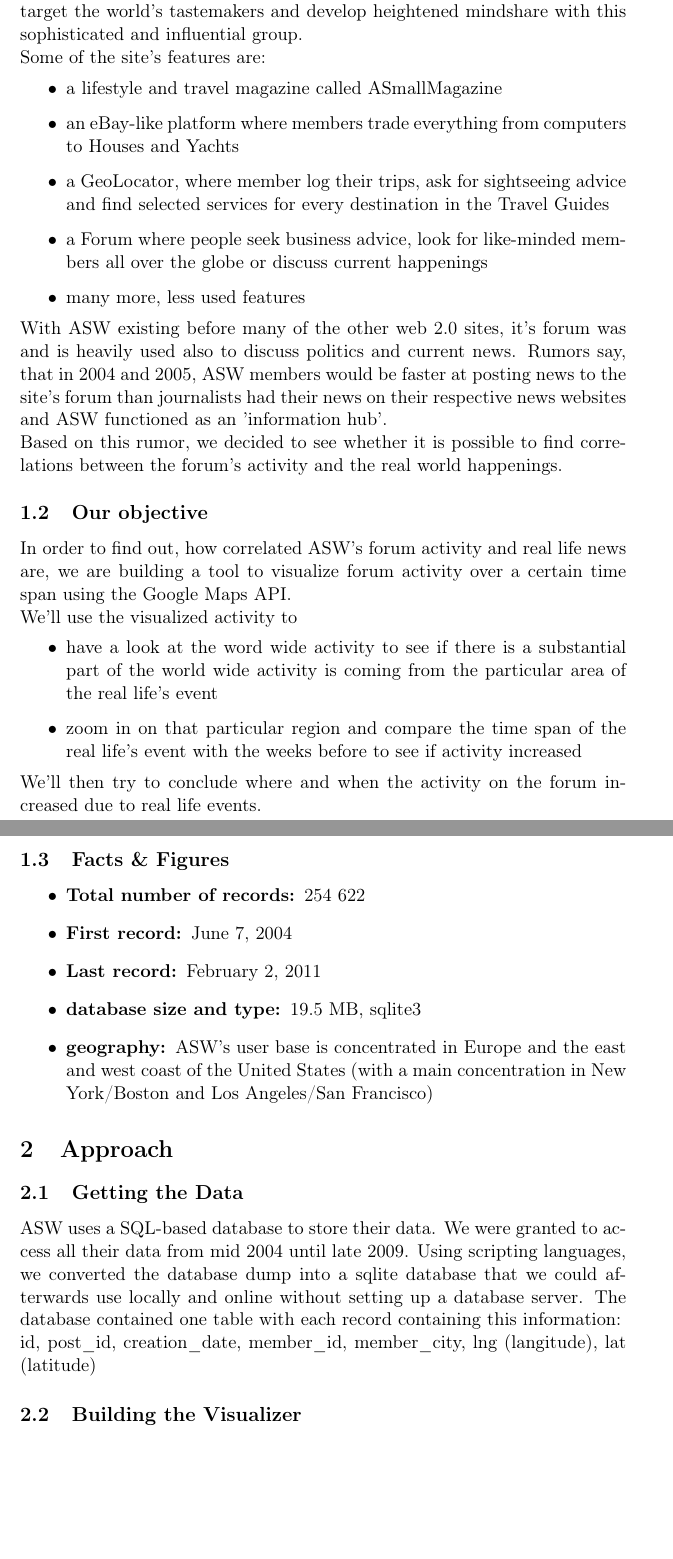
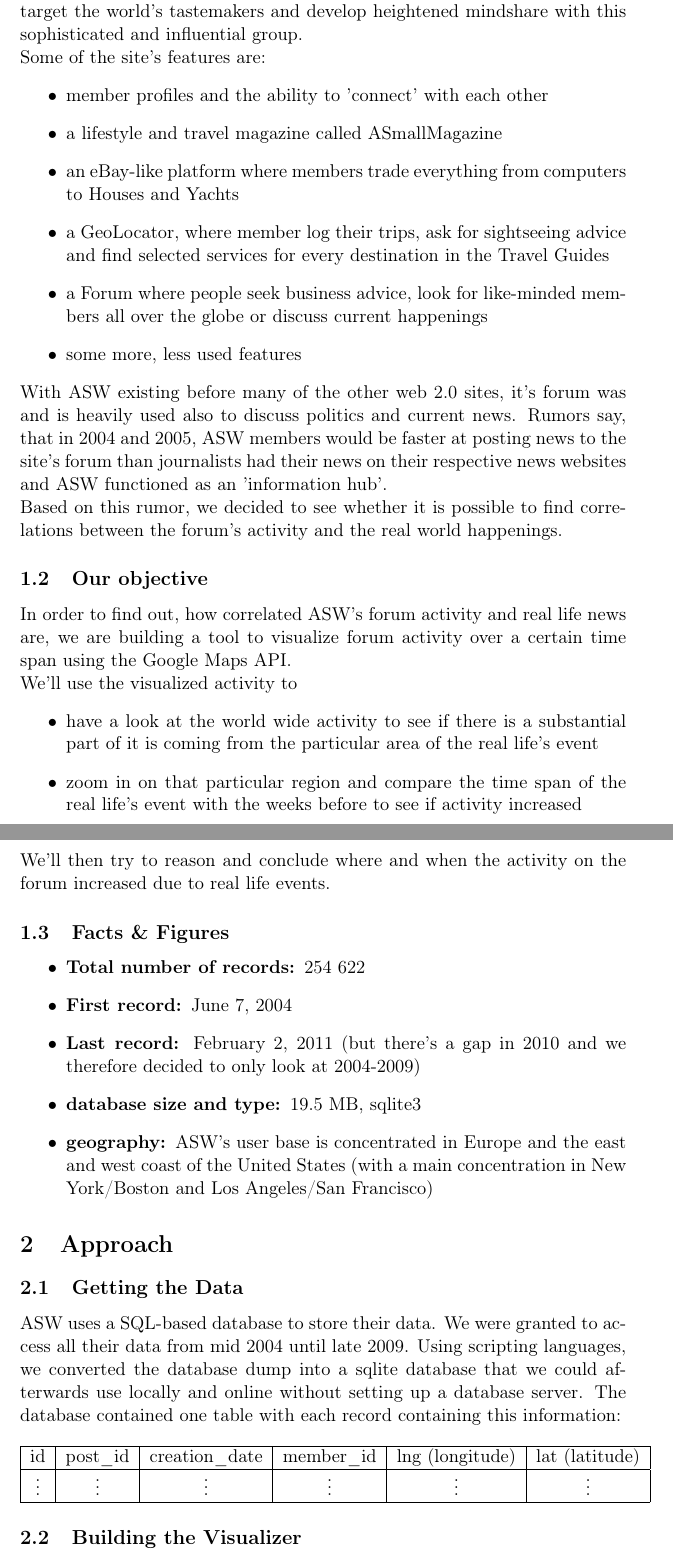
Before and after one commit to Hirschen/comp621u, a LaTeX paper (report/report.tex): two parts of pages 3 and 4 of 17, joined at a grey line, cut so that both start at the same text, the shorter picture padded with empty space. Compiled offline with pdfLaTeX.

Commit message:
revised intro, abstract, setup

```diff
--- a/report/report.tex
+++ b/report/report.tex
@@ -13,7 +13,7 @@
 
 \title{Correlation of Forum Activity and real world events based on a social network dataset}
 \author{%
-  Cedric Waldburger\thanks{data provided by ASmallWorld Holding, New York}\\
+  Cedric Waldburger\thanks{thanks to ASmallWorld Holding, New York for providing the data}\\
   \small Department of Electrical Engineering\\
   \small ETH Zurich \\
   \small\texttt{ctwaldburger@student.ust.hk}
@@ -38,11 +38,12 @@
 		\subsection{About ASmallWorld}
 			ASmallWorld.net (ASW) is a unique social media combining a by-invitation-only social network with a content delivery platform targeting the "upper end" of the social media market. Founded in 2004 even before facebook became popular, ASW stayed the market leader in this segment. As An integrated media company, ASW is an ideal match for advertisers seeking to target the world's tastemakers and develop heightened mindshare with this sophisticated and influential group.
 			\\Some of the site's features are: \begin{itemize}
+				\item member profiles and the ability to 'connect' with each other
 				\item a lifestyle and travel magazine called ASmallMagazine
 				\item an eBay-like platform where members trade everything from computers to Houses and Yachts
 				\item a GeoLocator, where member log their trips, ask for sightseeing advice and find selected services for every destination in the Travel Guides
 				\item a Forum where people seek business advice, look for like-minded members all over the globe or discuss current happenings
-				\item many more, less used features
+				\item some more, less used features
 			\end{itemize}
 			With ASW existing before many of the other web 2.0 sites, it's forum was and is heavily used also to discuss politics and current news. Rumors say, that in 2004 and 2005, ASW members would be faster at posting news to the site's forum than journalists had their news on their respective news websites and ASW functioned as an 'information hub'.
 			\\ Based on this rumor, we decided to see whether it is possible to find correlations between the forum's activity and the real world happenings.
@@ -50,16 +51,16 @@
 		\subsection{Our objective}
 			In order to find out, how correlated ASW's forum activity and real life news are, we are building a tool to visualize forum activity over a certain time span using the Google Maps API.
 			\\ We'll use the visualized activity to \begin{itemize}
-				\item have a look at the word wide activity to see if there is a substantial part of the world wide activity is coming from the particular area of the real life's event
+				\item have a look at the world wide activity to see if there is a substantial part of it is coming from the particular area of the real life's event
 				\item zoom in on that particular region and compare the time span of the real life's event with the weeks before to see if activity increased
 			\end{itemize}
-			We'll then try to conclude where and when the activity on the forum increased due to real life events.
+			We'll then try to reason and conclude where and when the activity on the forum increased due to real life events.
 
 		\subsection{Facts \& Figures}
 			\begin{itemize}
 				\item \bf Total number of records: \rm 254 622
 				\item \bf First record: \rm June 7, 2004
-				\item \bf Last record: \rm February 2, 2011
+				\item \bf Last record: \rm February 2, 2011 (but there's a gap in 2010 and we therefore decided to only look at 2004-2009)
 				\item \bf database size and type: \rm 19.5 MB, sqlite3
 				\item \bf geography: \rm ASW's user base is concentrated in Europe and the east and west coast of the United States (with a main concentration in New York/Boston and Los Angeles/San Francisco)
 			\end{itemize}
@@ -67,7 +68,8 @@
 	\section{Approach}
 		\subsection{Getting the Data}
 		ASW uses a SQL-based database to store their data. We were granted to access all their data from mid 2004 until late 2009. Using scripting languages, we converted the database dump into a sqlite database that we could afterwards use locally and online without setting up a database server. The database contained one table with each record containing this information:
-		\\ id, post\_id, creation\_date, member\_id, member\_city, lng (langitude), lat (latitude)
+		%\\ id, post\_id, creation\_date, member\_id, member\_city, lng (langitude), lat (latitude)
+		\\\\\begin{tabular}{|c|c|c|c|c|c|}\hline id & post\_id & creation\_date & member\_id & lng (longitude) & lat (latitude) \\\hline \vdots & \vdots & \vdots & \vdots & \vdots & \vdots \\\hline \end{tabular}
 
 		\subsection{Building the Visualizer}
 		We used the Google Maps API in javascript to put out circles on a map. We basically put out two date pickers so you could define a time period to visualize in a specified speed. By starting the animation it starts to iterate over each date and for each date make an asynchronized AJAX call to retrieve the posts from the server. The iteration is done by setInterval method so that the browser don't freeze during visualisation. Posts are iterated over to create new circles on the map or increase the size and color intensity. The size and opacity are calculated according to the following formulas \ref{rad} and \ref{opa} for each circle.
```
Also changed, not shown: report/report.tex (18 more changed lines), 4 other files.
